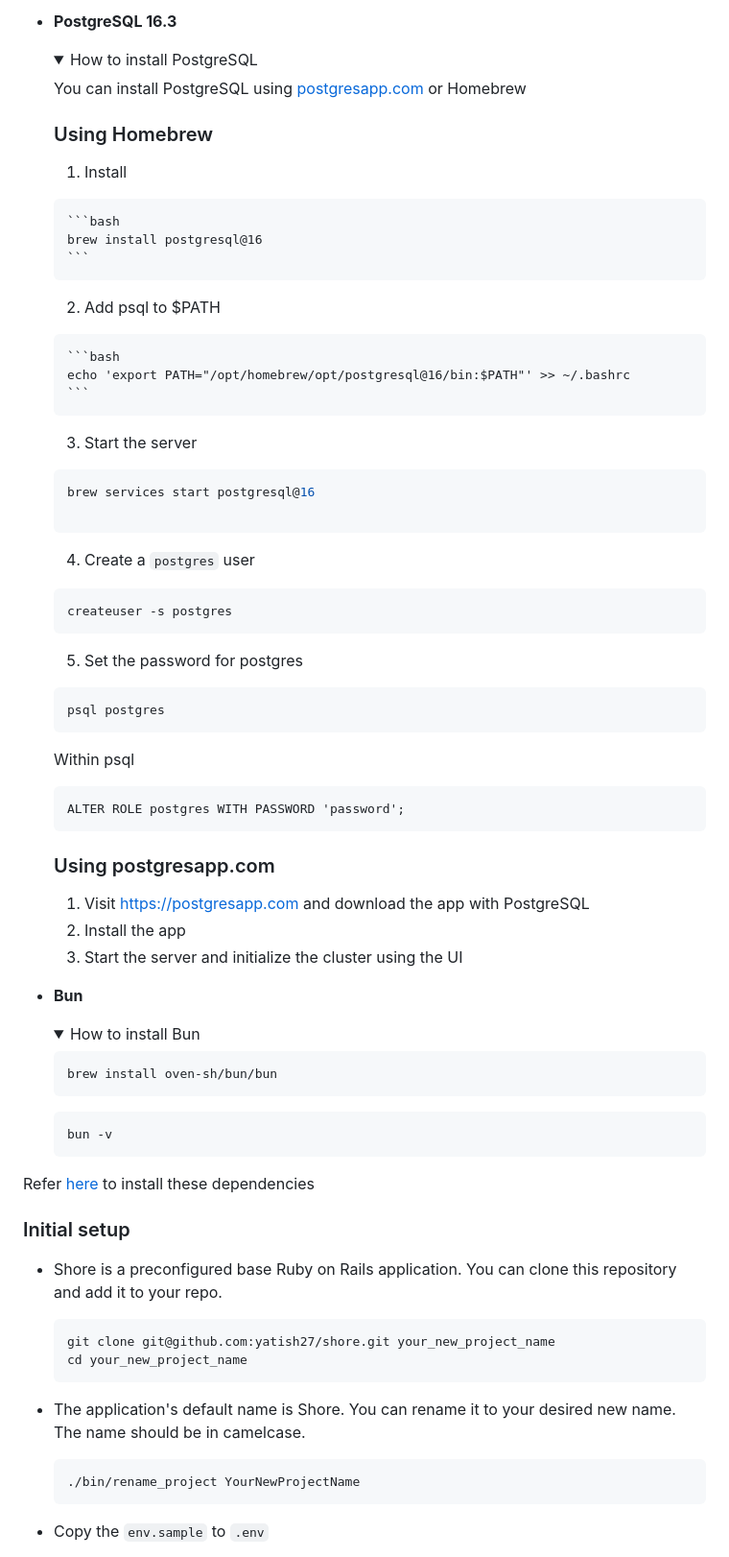
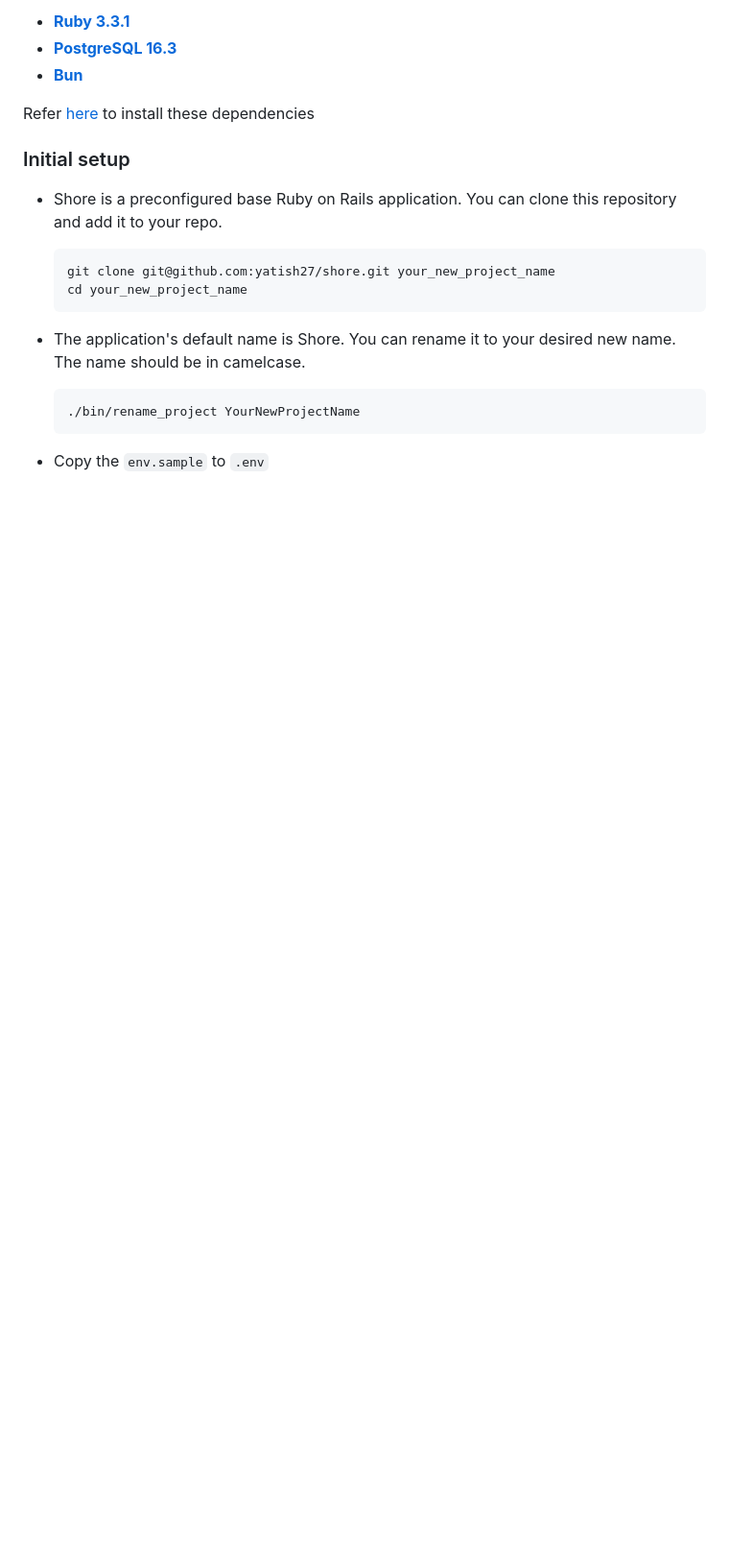
Before and after one commit to yatish27/shore, a Markdown page: README.md, the part around one of its changes. Shown at 96% size. Rendered like a GitHub page; folded sections open; blank space fills up the shorter version.

````diff
--- a/README.md
+++ b/README.md
@@ -72,64 +46,6 @@ You will need the following to run the application.
-- **PostgreSQL 16.3**
-  <details>
-    <summary>How to install PostgreSQL</summary>
-
-    You can install PostgreSQL using [postgresapp.com](https://postgresapp.com) or Homebrew
-
-    ### Using Homebrew
-
-    1. Install
-
-      ```bash
-      brew install postgresql@16
-      ```
-
-    2. Add psql to $PATH
-
-      ```bash
-      echo 'export PATH="/opt/homebrew/opt/postgresql@16/bin:$PATH"' >> ~/.bashrc
-      ```
-    3. Start the server
-    ```bash
-    brew services start postgresql@16
-
-    ```
-    4. Create a `postgres` user
-
-    ```
-    createuser -s postgres
-    ```
-
-    5. Set the password for postgres
-
-    ```
-    psql postgres
-    ```
-    Within psql
-
-    ```
-    ALTER ROLE postgres WITH PASSWORD 'password';
-    ```
-
-    ### Using postgresapp.com
-
-    1. Visit https://postgresapp.com and download the app with PostgreSQL
-    2. Install the app
-    3. Start the server and initialize the cluster using the UI
-
-  </details>
-
-- **Bun**
-  <details>
-    <summary>How to install Bun</summary>
-
-    ```
-    brew install oven-sh/bun/bun
-    ```
-    ```
-    bun -v
-    ```
-  </details>
-
+- [**Ruby 3.3.1**](./docs/installing_prerequisites.md)
+- [**PostgreSQL 16.3**](./docs/installing_prerequisites.md)
+- [**Bun**](./docs/installing_prerequisites.md)
 
 Refer [here](./docs/installing_prerequisites.md) to install these dependencies
 
````
Also changed, not shown: other parts of README.md (+5 -31 lines).
